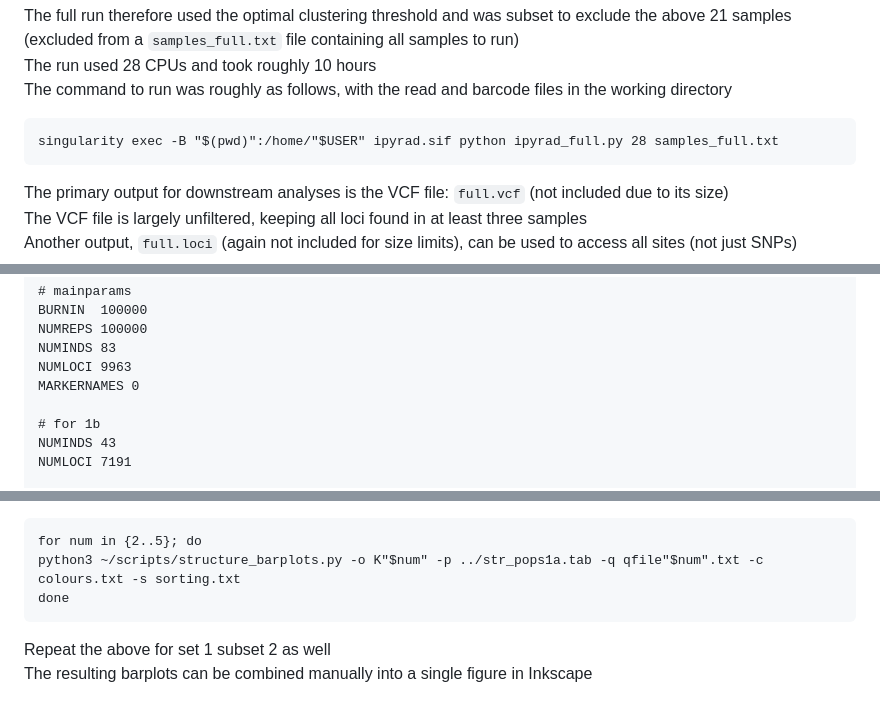
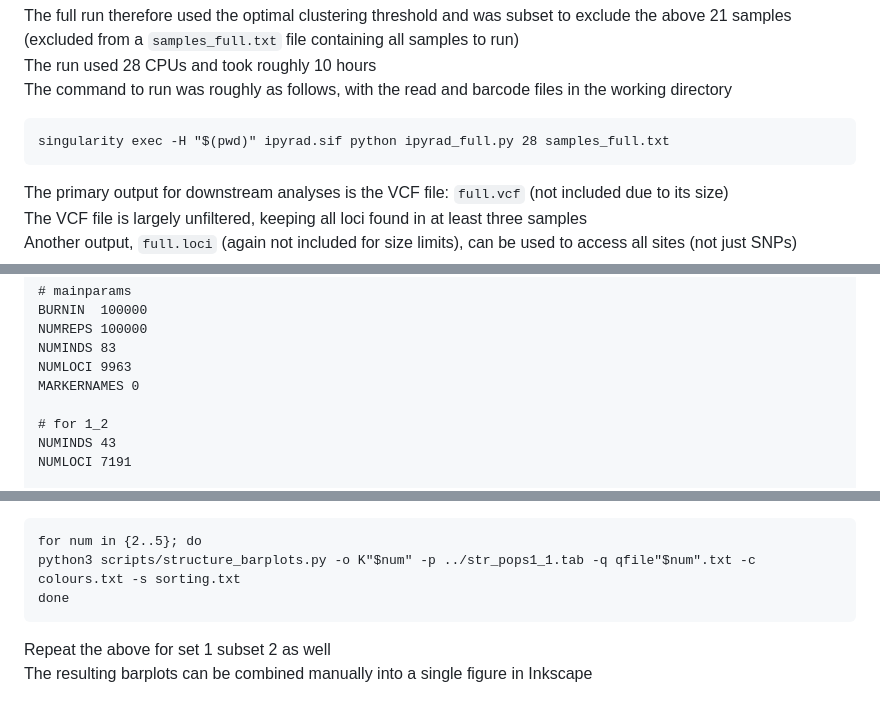
Before and after one commit to bmichanderson/Isopogon, a Markdown page: Isopogon_analyses.md, 3 parts joined by grey strips. Drawn GitHub-style.

````diff
--- a/Isopogon_analyses.md
+++ b/Isopogon_analyses.md
@@ -58,7 +58,7 @@ The full run therefore used the optimal clustering threshold and was subset to e
 The run used 28 CPUs and took roughly 10 hours
 The command to run was roughly as follows, with the read and barcode files in the working directory
 ```s
-singularity exec -B "$(pwd)":/home/"$USER" ipyrad.sif python ipyrad_full.py 28 samples_full.txt
+singularity exec -H "$(pwd)" ipyrad.sif python ipyrad_full.py 28 samples_full.txt
 ```
 The primary output for downstream analyses is the VCF file: `full.vcf` (not included due to its size)
 The VCF file is largely unfiltered, keeping all loci found in at least three samples
@@ -383,7 +383,7 @@ NUMINDS	83
 NUMLOCI	9963
 MARKERNAMES	0
 
-# for 1b
+# for 1_2
 NUMINDS	43
 NUMLOCI	7191
 
@@ -481,7 +481,7 @@ Note: change the qfile and `-o` arguments for the minor mode files, if desired
 Note: to sort the barplots to a specific sampling order, create a text file with samples (one per line) in the order desired and specify it in the call with `-s`
 ```s
 for num in {2..5}; do
-python3 ~/scripts/structure_barplots.py -o K"$num" -p ../str_pops1a.tab -q qfile"$num".txt -c colours.txt -s sorting.txt
+python3 scripts/structure_barplots.py -o K"$num" -p ../str_pops1_1.tab -q qfile"$num".txt -c colours.txt -s sorting.txt
 done
 ```
 Repeat the above for set 1 subset 2 as well
````
Also changed, not shown: other parts of Isopogon_analyses.md (+49 -49 lines).
